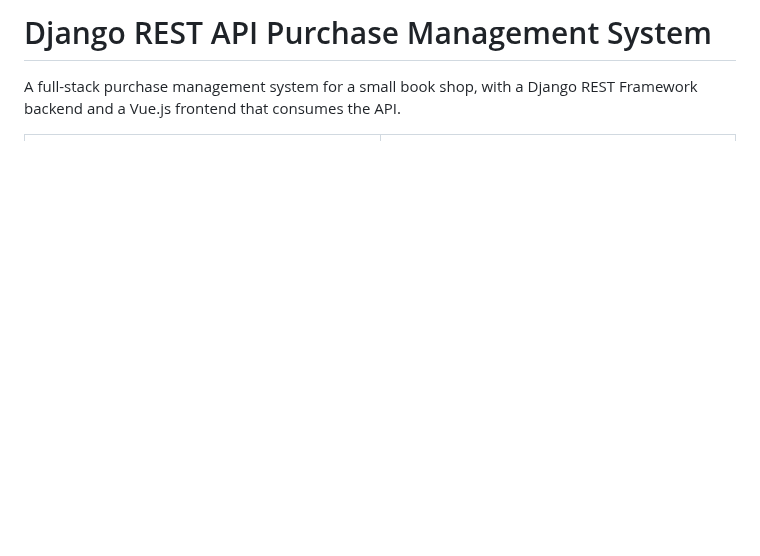
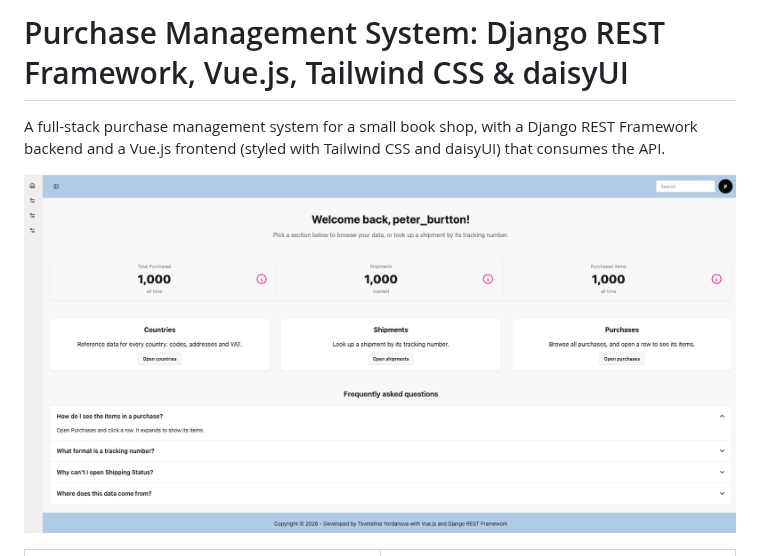
Before and after one commit to LinaYorda/drf-purchase-api, a Markdown page: README.md, the part around the change. GitHub-like rendering; pictures changed too: docs/screenshots/drf-purchase-api-user-dashboard.png (added); blank space fills up the shorter version.

Commit message:
Add LICENSE and dashboard screenshot, update README title

```diff
--- a/README.md
+++ b/README.md
@@ -1,6 +1,11 @@
-# Django REST API Purchase Management System
+# Purchase Management System: Django REST Framework, Vue.js, Tailwind CSS & daisyUI
 
-A full-stack purchase management system for a small book shop, with a Django REST Framework backend and a Vue.js frontend that consumes the API.
+A full-stack purchase management system for a small book shop, with a Django REST Framework backend and a Vue.js frontend (styled with Tailwind CSS and daisyUI) that consumes the API.
+
+
+<p align="center">
+  <img src="docs/screenshots/drf-purchase-api-user-dashboard.png" width="820" alt="Dashboard after login">
+</p>
 
 <table>
   <tr>
```
Also changed, not shown: 1 other file.
